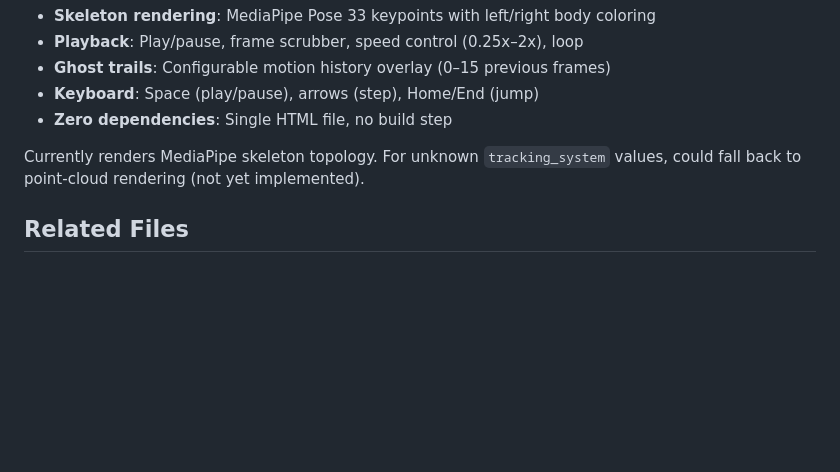
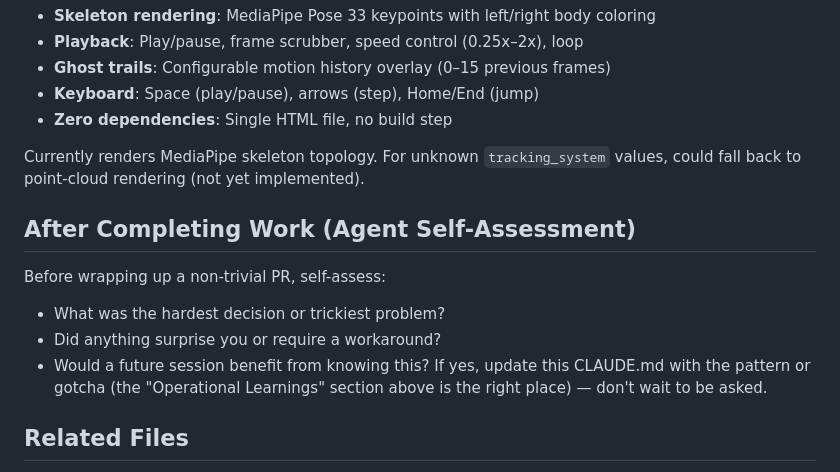
Before and after one commit to meninoebom/ralf-gesture-studio, a Markdown page: CLAUDE.md, the part around the change. Drawn GitHub-style; blank space fills up the shorter version.

Commit message:
chore: Add agent self-assessment to post-PR workflow
Instructs the agent to self-assess after non-trivial work and
capture gotchas in the Operational Learnings section of CLAUDE.md.

Co-Authored-By: Claude Opus 4.6 <noreply@anthropic.com>

```diff
--- a/CLAUDE.md
+++ b/CLAUDE.md
@@ -210,6 +210,14 @@ Standalone HTML file for visual playback of recorded gesture examples. Open in a
 
 Currently renders MediaPipe skeleton topology. For unknown `tracking_system` values, could fall back to point-cloud rendering (not yet implemented).
 
+## After Completing Work (Agent Self-Assessment)
+
+Before wrapping up a non-trivial PR, self-assess:
+- What was the hardest decision or trickiest problem?
+- Did anything surprise you or require a workaround?
+- Would a future session benefit from knowing this?
+If yes, update this CLAUDE.md with the pattern or gotcha (the "Operational Learnings" section above is the right place) — don't wait to be asked.
+
 ## Related Files
 
 - `requirements.md` - Full specification document
```
